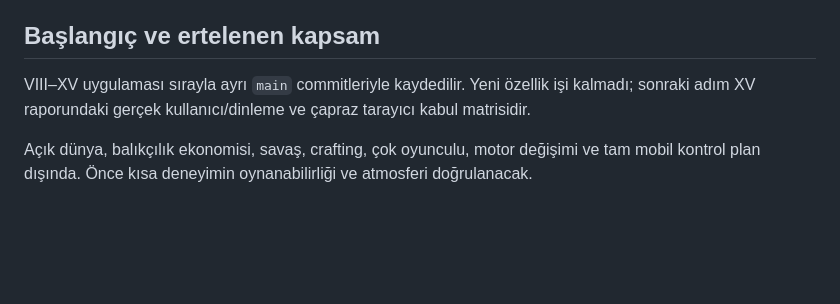
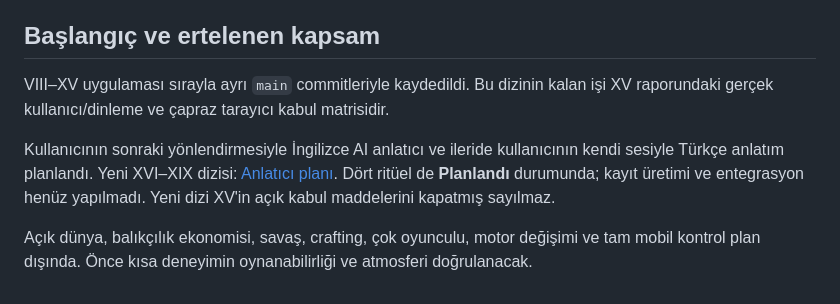
Before and after one commit to arn-carharug/cthulhu-awakening, a Markdown page: docs/RITUAL_ROADMAP.md, the part around the change. Rendered like a GitHub page; blank space fills up the shorter version.

Commit message:
Plan English narration rituals and future Turkish voice support

```diff
--- a/docs/RITUAL_ROADMAP.md
+++ b/docs/RITUAL_ROADMAP.md
@@ -162,6 +162,8 @@ Mevcut ortam doğrulaması tamamlandı; kalan insan/çapraz tarayıcı kabulü [
 
 ## Başlangıç ve ertelenen kapsam
 
-VIII–XV uygulaması sırayla ayrı `main` commitleriyle kaydedilir. Yeni özellik işi kalmadı; sonraki adım XV raporundaki gerçek kullanıcı/dinleme ve çapraz tarayıcı kabul matrisidir.
+VIII–XV uygulaması sırayla ayrı `main` commitleriyle kaydedildi. Bu dizinin kalan işi XV raporundaki gerçek kullanıcı/dinleme ve çapraz tarayıcı kabul matrisidir.
+
+Kullanıcının sonraki yönlendirmesiyle İngilizce AI anlatıcı ve ileride kullanıcının kendi sesiyle Türkçe anlatım planlandı. Yeni XVI–XIX dizisi: [Anlatıcı planı](NARRATION_PLAN.md). Dört ritüel de **Planlandı** durumunda; kayıt üretimi ve entegrasyon henüz yapılmadı. Yeni dizi XV'in açık kabul maddelerini kapatmış sayılmaz.
 
 Açık dünya, balıkçılık ekonomisi, savaş, crafting, çok oyunculu, motor değişimi ve tam mobil kontrol plan dışında. Önce kısa deneyimin oynanabilirliği ve atmosferi doğrulanacak.
```
Also changed, not shown: docs/NARRATION_PLAN.md (added, +82 -0 lines).
